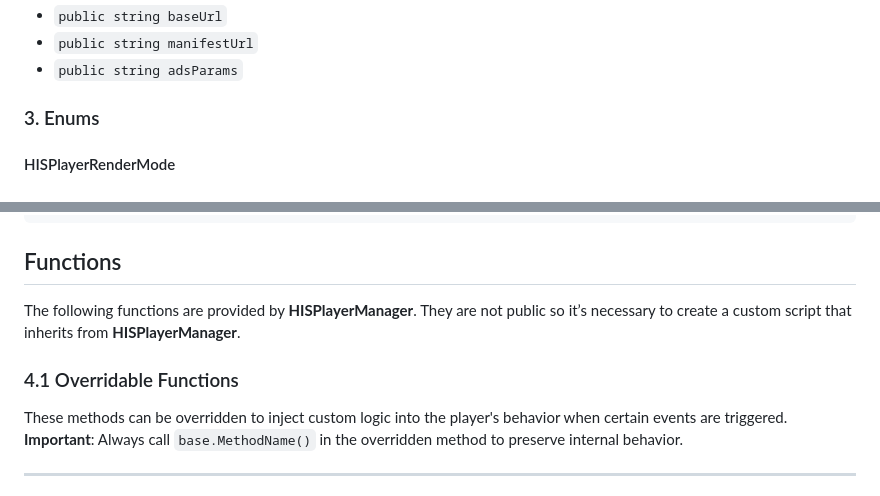
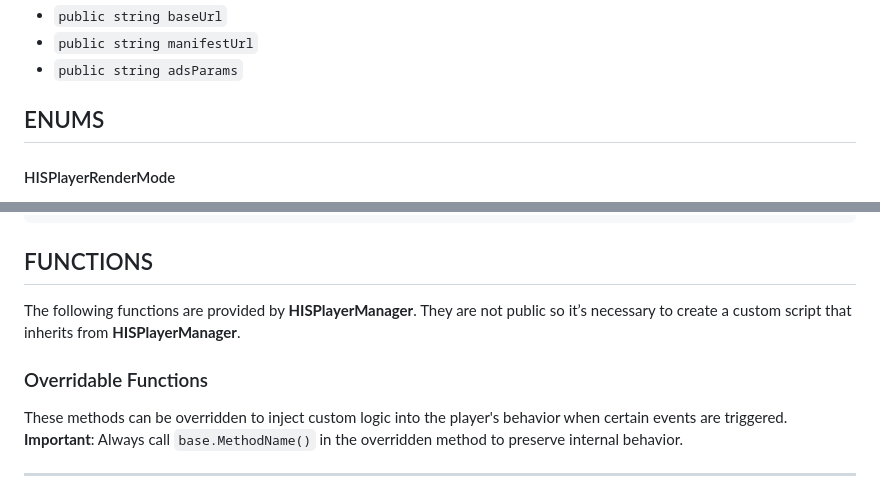
Before and after one commit to HISPlayer/UnityWebGL-SDK, a Markdown page: hisplayer-api.md, 2 parts joined by grey strips. Rendered like a GitHub page.

````diff
--- a/hisplayer-api.md
+++ b/hisplayer-api.md
@@ -106,7 +106,7 @@
 - `public string manifestUrl`
 - `public string adsParams`
 
-### 3. Enums
+## ENUMS
 
 #### HISPlayerRenderMode
 
@@ -174,10 +174,10 @@ public enum LogLevel
 }
 ```
 
-## Functions
+## FUNCTIONS
 The following functions are provided by **HISPlayerManager**. They are not public so it’s necessary to create a custom script that inherits from **HISPlayerManager**.
 
-### 4.1 Overridable Functions
+### Overridable Functions
 
 These methods can be overridden to inject custom logic into the player's behavior when certain events are triggered.
 **Important**: Always call `base.MethodName()` in the overridden method to preserve internal behavior.
````
Also changed, not shown: other parts of hisplayer-api.md (+2 -0 lines).
